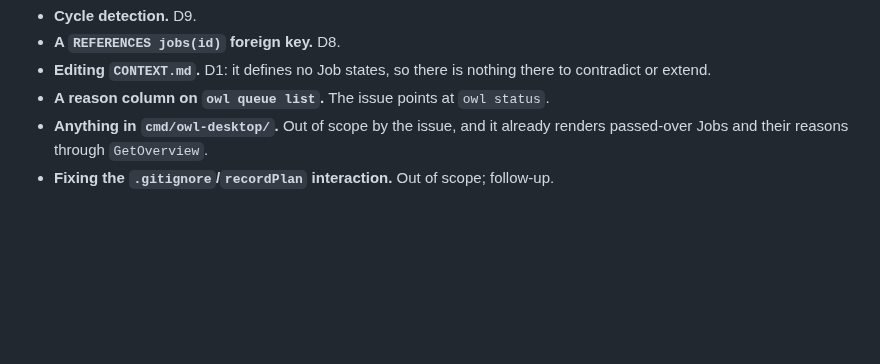
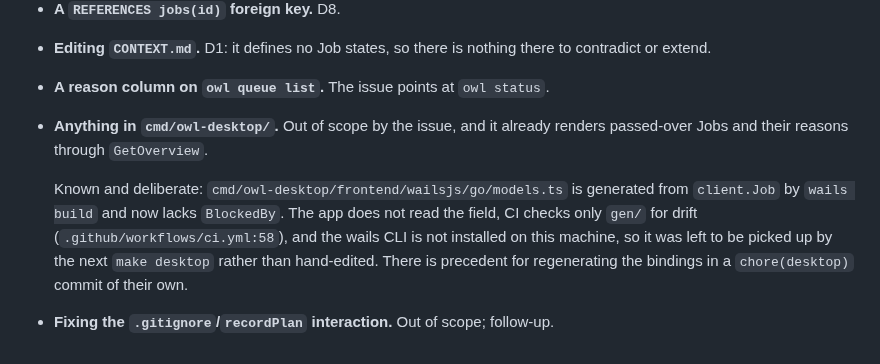
Before and after one commit to vojtechmares/coding-owl, a Markdown page: .coding-owl/HANDOFF.md, the part around the change. Rendered like a GitHub page; blank space fills up the shorter version.

Commit message:
docs(handoff): note the stale wails bindings and why they were left
Co-Authored-By: Claude Opus 5 <noreply@anthropic.com>
Signed-off-by: Vojtěch Mareš <vojtech@mares.cz>

```diff
--- a/.coding-owl/HANDOFF.md
+++ b/.coding-owl/HANDOFF.md
@@ -188,4 +188,12 @@ migration is ever added from here.
 - **A reason column on `owl queue list`.** The issue points at `owl status`.
 - **Anything in `cmd/owl-desktop/`.** Out of scope by the issue, and it already
   renders passed-over Jobs and their reasons through `GetOverview`.
+
+  Known and deliberate: `cmd/owl-desktop/frontend/wailsjs/go/models.ts` is
+  generated from `client.Job` by `wails build` and now lacks `BlockedBy`. The
+  app does not read the field, CI checks only `gen/` for drift
+  (`.github/workflows/ci.yml:58`), and the wails CLI is not installed on this
+  machine, so it was left to be picked up by the next `make desktop` rather
+  than hand-edited. There is precedent for regenerating the bindings in a
+  `chore(desktop)` commit of their own.
 - **Fixing the `.gitignore`/`recordPlan` interaction.** Out of scope; follow-up.
```
